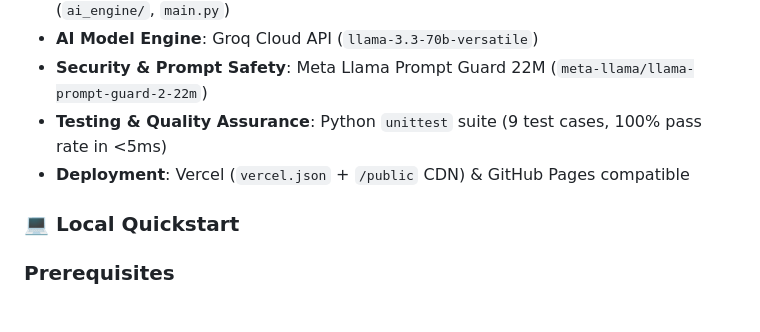
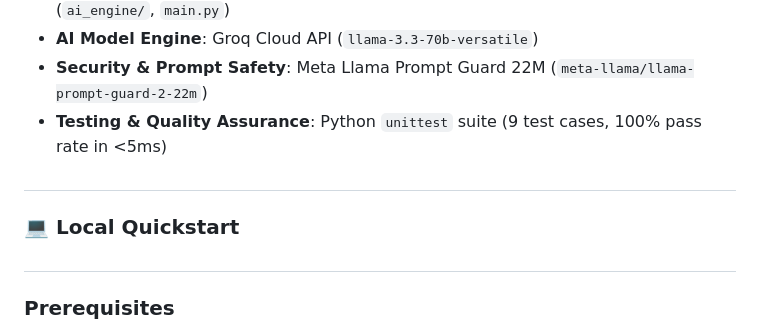
Before and after one commit to krishbhensdadia21/ai-bathroom-designer, a Markdown page: README.md, the part around one of its changes. Rendered like a GitHub page.

```diff
--- a/README.md
+++ b/README.md
@@ -168,9 +168,9 @@ Every product model in the planner corresponds to an authentic, production Kohle
 * **AI Model Engine**: Groq Cloud API (`llama-3.3-70b-versatile`)
 * **Security & Prompt Safety**: Meta Llama Prompt Guard 22M (`meta-llama/llama-prompt-guard-2-22m`)
 * **Testing & Quality Assurance**: Python `unittest` suite (9 test cases, 100% pass rate in <5ms)
-* **Deployment**: Vercel (`vercel.json` + `/public` CDN) & GitHub Pages compatible
-
+##
 ### 💻 Local Quickstart
+##
 
 ### Prerequisites
 * **Node.js** (v18 or higher installed)
```
Also changed, not shown: other parts of README.md (+2 -1 lines).
